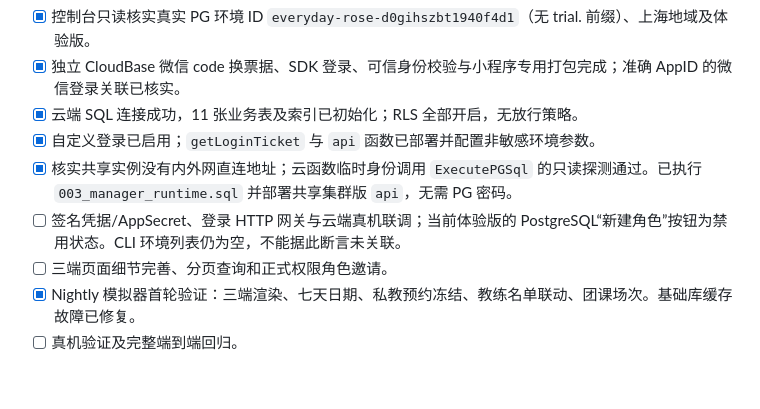
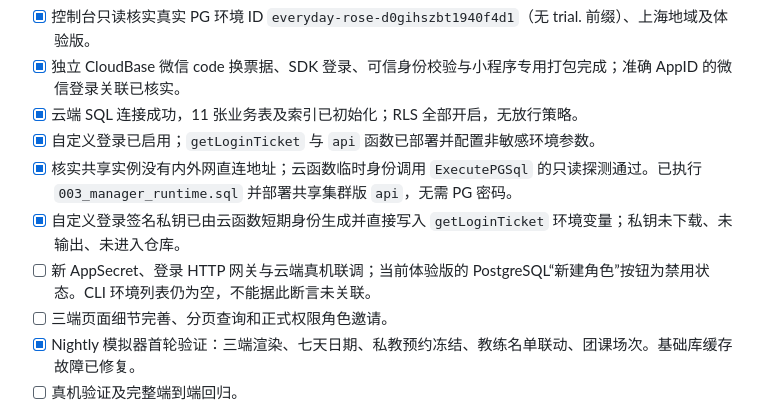
Before and after one commit to dreamrose1108-rose/ez-element, a Markdown page: docs/开发进度.md, the part around the change. Drawn GitHub-style; blank space fills up the shorter version.

```diff
--- a/docs/开发进度.md
+++ b/docs/开发进度.md
@@ -32,7 +32,8 @@
 - [x] 云端 SQL 连接成功，11 张业务表及索引已初始化；RLS 全部开启，无放行策略。
 - [x] 自定义登录已启用；`getLoginTicket` 与 `api` 函数已部署并配置非敏感环境参数。
 - [x] 核实共享实例没有内外网直连地址；云函数临时身份调用 `ExecutePGSql` 的只读探测通过。已执行 `003_manager_runtime.sql` 并部署共享集群版 `api`，无需 PG 密码。
-- [ ] 签名凭据/AppSecret、登录 HTTP 网关与云端真机联调；当前体验版的 PostgreSQL“新建角色”按钮为禁用状态。CLI 环境列表仍为空，不能据此断言未关联。
+- [x] 自定义登录签名私钥已由云函数短期身份生成并直接写入 `getLoginTicket` 环境变量；私钥未下载、未输出、未进入仓库。
+- [ ] 新 AppSecret、登录 HTTP 网关与云端真机联调；当前体验版的 PostgreSQL“新建角色”按钮为禁用状态。CLI 环境列表仍为空，不能据此断言未关联。
 - [ ] 三端页面细节完善、分页查询和正式权限角色邀请。
 - [x] Nightly 模拟器首轮验证：三端渲染、七天日期、私教预约冻结、教练名单联动、团课场次。基础库缓存故障已修复。
 - [ ] 真机验证及完整端到端回归。
```
Also changed, not shown: docs/验证记录.md (+1 -0 lines).
